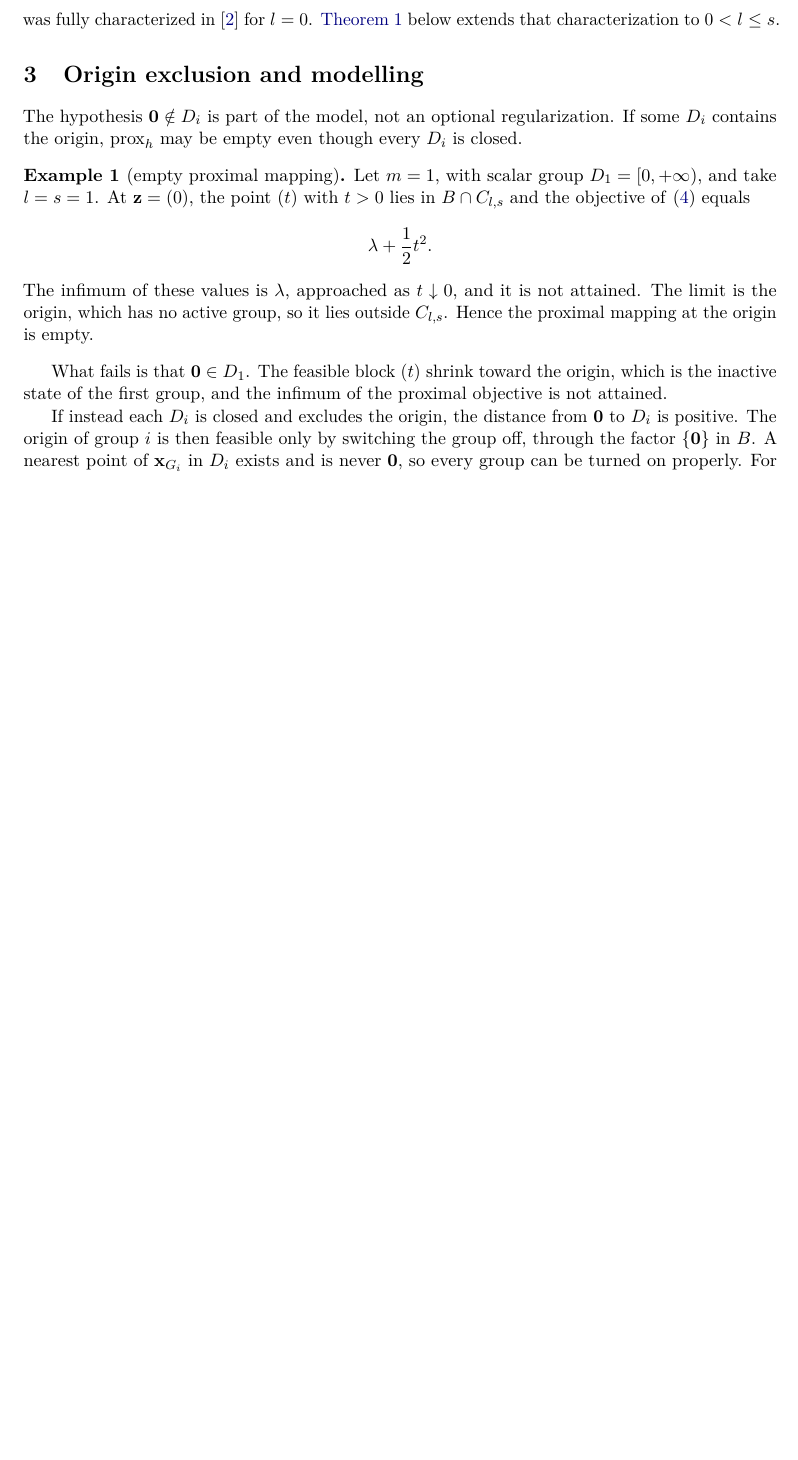
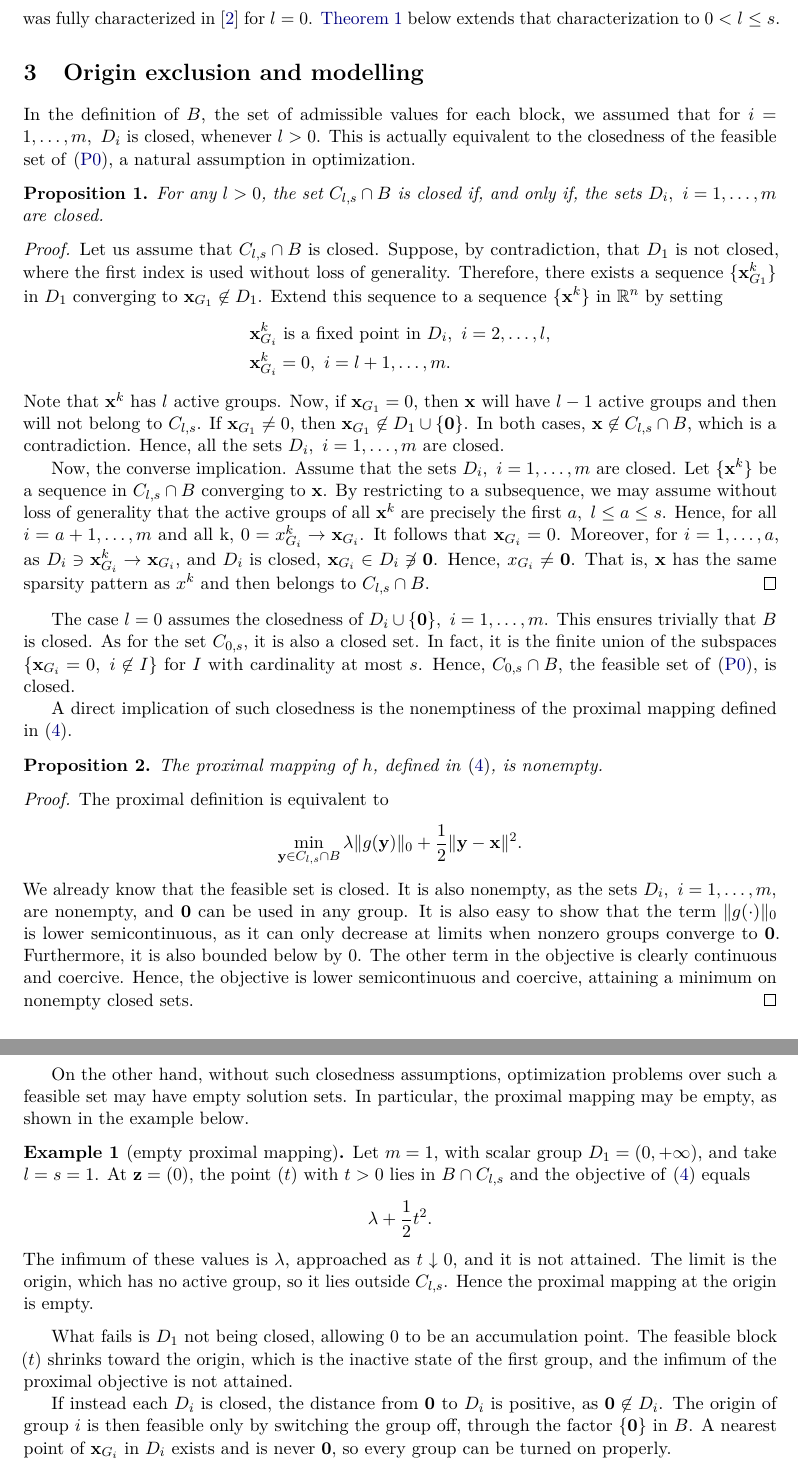
Before and after one commit to GBelemBarbosa/group-sparse-proximal, a LaTeX paper (paper_proximal.tex): part of page 3 of 15 before the commit and two parts of pages 3 and 4 of 16 after it, the two joined at a grey line, cut so that both start at the same text, the shorter picture padded with empty space. Compiled offline with pdfLaTeX.

Commit message:
A lot of work to have an assumption that is equivalent to the feasible set being closed for l > 0

```diff
--- a/paper_proximal.tex
+++ b/paper_proximal.tex
@@ -48,6 +48,7 @@
 \theoremstyle{remark}
 \newtheorem{remark}{Remark}
 
+\newcommand*{\vz}{\mathbf{0}}
 \newcommand*\R{\mathbb{R}}
 \newcommand*\N{\mathbb{N}}
 \newcommand*\x{\mathbf{x}}
@@ -220,16 +224,82 @@ extends that characterization to \(0<l\leq s\).
 
 \section{Origin exclusion and modelling}
 \label{sec:emptyfix}
+In the definition of $B$, the set of admissible values for each block, we
+assumed that for \( i = 1, \ldots, m,\ D_i\) is closed, whenever \( l > 0 \). This
+is actually equivalent to the closedness of the feasible set of~\eqref{P0}, a
+natural assumption in optimization.
 
-The hypothesis \(\mathbf{0}\notin D_i\) is part of the model, not an optional
-regularization. If some \(D_i\) contains the origin, \(\prox_h\) may be empty
-even though every \(D_i\) is closed.
+\begin{proposition} For any \( l > 0 \), the set \( C_{l, s} \cap B \) is
+closed if, and only if, the sets \( D_i,\ i = 1, \ldots, m \) are closed.
+\end{proposition}
+\begin{proof}
+    Let us assume that \( C_{l , s} \cap B \) is closed. Suppose, by
+    contradiction, that \( D_1 \) is not closed, where the first index is used
+    without loss of generality. Therefore, there exists a sequence \( \{
+    \x^k_{G_1} \} \) in \( D_1 \) converging to \( \x_{G_1} \not\in D_1 \).
+    Extend this sequence to a sequence \( \{ \x^k \} \) in \( \R^n \) by
+    setting
+    \begin{align*}
+        \x_{G_i}^k & \text{ is a fixed point in } D_i,\ i = 2, \ldots, l, \\
+        \x_{G_i}^k &= 0,\ i = l + 1, \ldots, m.
+    \end{align*}
+    Note that \( \x^k \) has \( l \) active groups. Now, if $\x_{G_1} = 0$,
+    then \( \x \) will have \( l - 1 \) active groups and then will not belong
+    to \( C_{l, s} \).  If \( \x_{G_1} \neq 0 \), then \( \x_{G_1} \not\in D_1
+    \cup \{ \mathbf{0} \} \). In both cases, \( \x \not\in C_{l, s} \cap B \),
+    which is a contradiction. Hence, all the sets \( D_i,\ i = 1, \ldots, m \)
+    are closed.
+
+    Now, the converse implication. Assume that the sets \( D_i,\ i = 1,
+    \ldots, m \) are closed. Let \( \{ \x^k \} \) be a sequence in $C_{l, s}
+    \cap B$ converging to \( \x \). By restricting to a subsequence, we may
+    assume without loss of generality that the active groups of all \( \x^k \)
+    are precisely the first \(a,\ l \leq a \leq s \). Hence, for all $i = a +
+    1, \ldots, m$ and all k, \( 0 = x^k_{G_i} \rightarrow \x_{G_i} \). It
+    follows that \( \x_{G_i} = 0 \). Moreover, for $i = 1, \ldots, a$, as \(
+    D_i \ni \x^k_{G_i} \rightarrow \x_{G_i} \), and \( D_i \) is closed, \(
+    \x_{G_i} \in D_i \not\ni \mathbf{0} \). Hence, \( x_{G_i} \neq \mathbf{0}
+    \). That is, \( \x \) has the same sparsity pattern as \( x^k \) and then
+    belongs to $C_{l, s} \cap B$.
+\end{proof}
+
+The case \( l = 0 \) assumes the closedness of \( D_i \cup \{ \vz \}, \ i = 1,
+\ldots, m \). This ensures trivially that $B$ is closed. As for the set $C_{0,
+s}$, it is also a closed set. In fact, it is the finite union of the subspaces
+\( \{ \x_{G_i} = 0,\ i \not\in I \} \) for \( I \) with cardinality at most \(
+s \). Hence, $C_{0, s} \cap B$, the feasible set of~\eqref{P0}, is closed.
+
+A direct implication of such closedness is the nonemptiness of the proximal
+mapping defined in~\eqref{prox}.
+\begin{proposition}
+    \label{prop:nonemptyprox}
+    The proximal mapping of $h$, defined in~\eqref{prox}, is nonempty.
+\end{proposition}
+\begin{proof}
+    The proximal definition is equivalent to
+    \[
+    \min_{\y \in C_{l, s} \cap B} \lambda \| g(\y) \|_0 +
+    \frac{1}{2} \| \y - \x \|^2.
+    \]
+    We already know that the feasible set is closed. It is also nonempty, as
+    the sets \(D_i,\ i = 1, \ldots, m,\) are nonempty, and  $\vz$ can be used
+    in any group. It is also easy to show that the term $\| g(\cdot) \|_0$ is
+    lower semicontinuous, as it can only decrease at limits when nonzero
+    groups converge to \( \vz \). Furthermore, it is also bounded below by 0.
+    The other term in the objective is clearly continuous and coercive. Hence,
+    the objective is lower semicontinuous and coercive, attaining a minimum on
+    nonempty closed sets.
+\end{proof}
+
+On the other hand, without such closedness assumptions, optimization problems
+over such a feasible set may have empty solution sets. In particular, the
+proximal mapping may be empty, as shown in the example below.
 
 \begin{example}[empty proximal mapping]
 \label{ex:counter}
-Let \(m=1\), with scalar group \(D_1=[0,+\infty)\), and take
-\(l=s=1\). At \(\z=(0)\), the point \((t)\) with \(t>0\) lies in \(B\cap C_{l,s}\) and
-the objective of \eqref{prox} equals
+Let \(m=1\), with scalar group \(D_1=(0,+\infty)\), and take \(l=s=1\). At
+\(\z=(0)\), the point \((t)\) with \(t>0\) lies in \(B\cap C_{l,s}\) and the
+objective of \eqref{prox} equals
 \[
 \lambda+\frac12 t^2.
 \]
@@ -238,12 +308,13 @@ it is not attained. The limit is the origin, which has no active group, so it
 lies outside \(C_{l,s}\). Hence the proximal mapping at the origin is empty.
 \end{example}
 
-What fails is that \(\mathbf{0}\in D_1\). The feasible block \((t)\) shrink
-toward the origin, which is the inactive state of the first group, and the
-infimum of the proximal objective is not attained.
+What fails is \( D_1 \) not being closed, allowing \( 0 \) to be an
+accumulation point. The feasible block \((t)\) shrinks toward the origin,
+which is the inactive state of the first group, and the infimum of the
+proximal objective is not attained.
 
-If instead each \(D_i\) is closed and excludes the origin, the distance from
-\(\mathbf{0}\) to \(D_i\) is positive. The origin of group \(i\) is then
-feasible only by switching the group off, through the factor \(\{\mathbf{0}\}\)
-in \(B\). A nearest point of \(\x_{G_i}\) in \(D_i\) exists and is never
-\(\mathbf{0}\), so every group can be turned on properly. For each admissible support
+If instead each \(D_i\) is closed, the distance from \(\mathbf{0}\) to \(D_i\)
+is positive, as \( \vz \not\in D_i \). The origin of group \(i\) is then
+feasible only by switching the group off, through the factor
+\(\{\mathbf{0}\}\) in \(B\). A nearest point of \(\x_{G_i}\) in \(D_i\) exists
+and is never \(\mathbf{0}\), so every group can be turned on properly.
```
Also changed, not shown: paper_proximal.tex (67 more changed lines).
